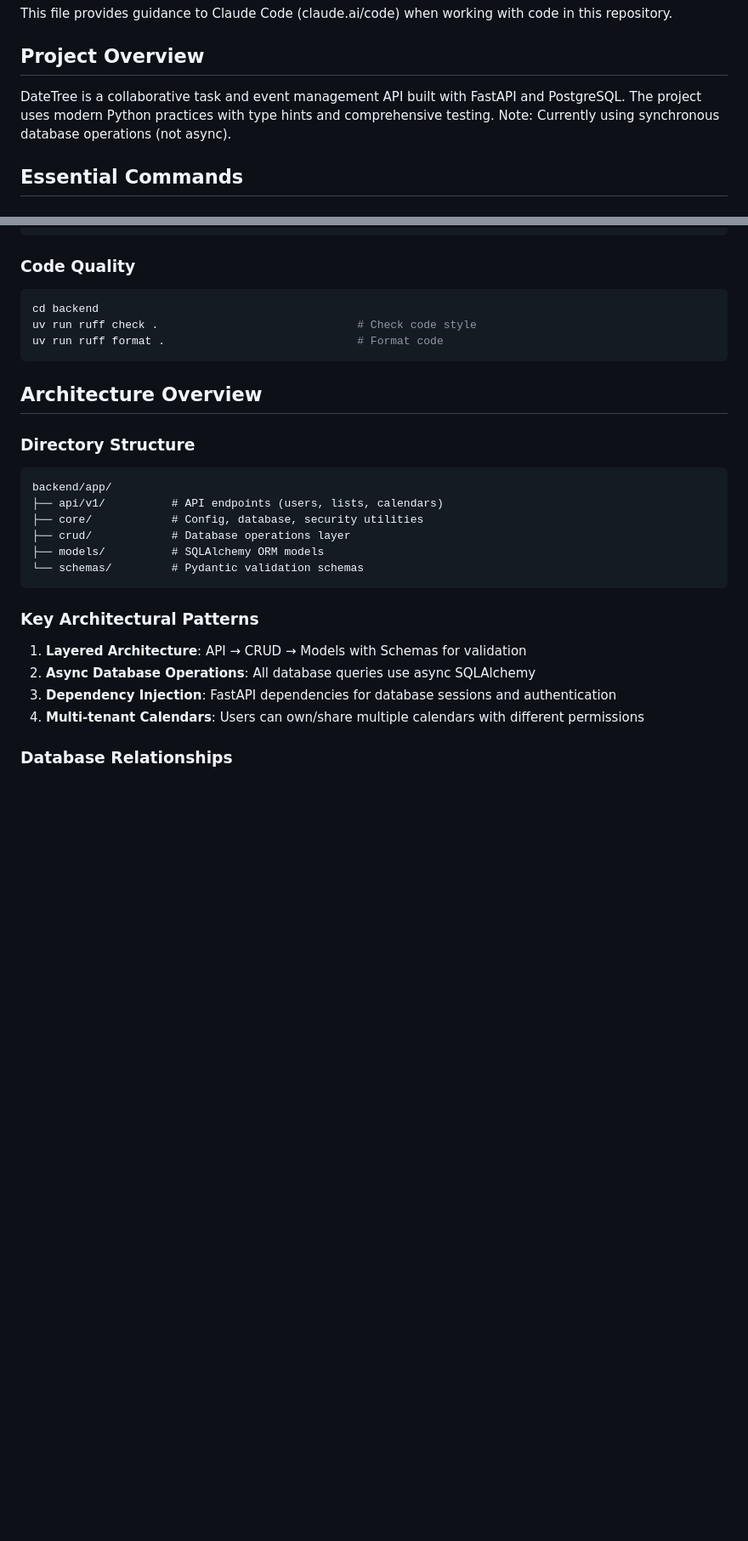
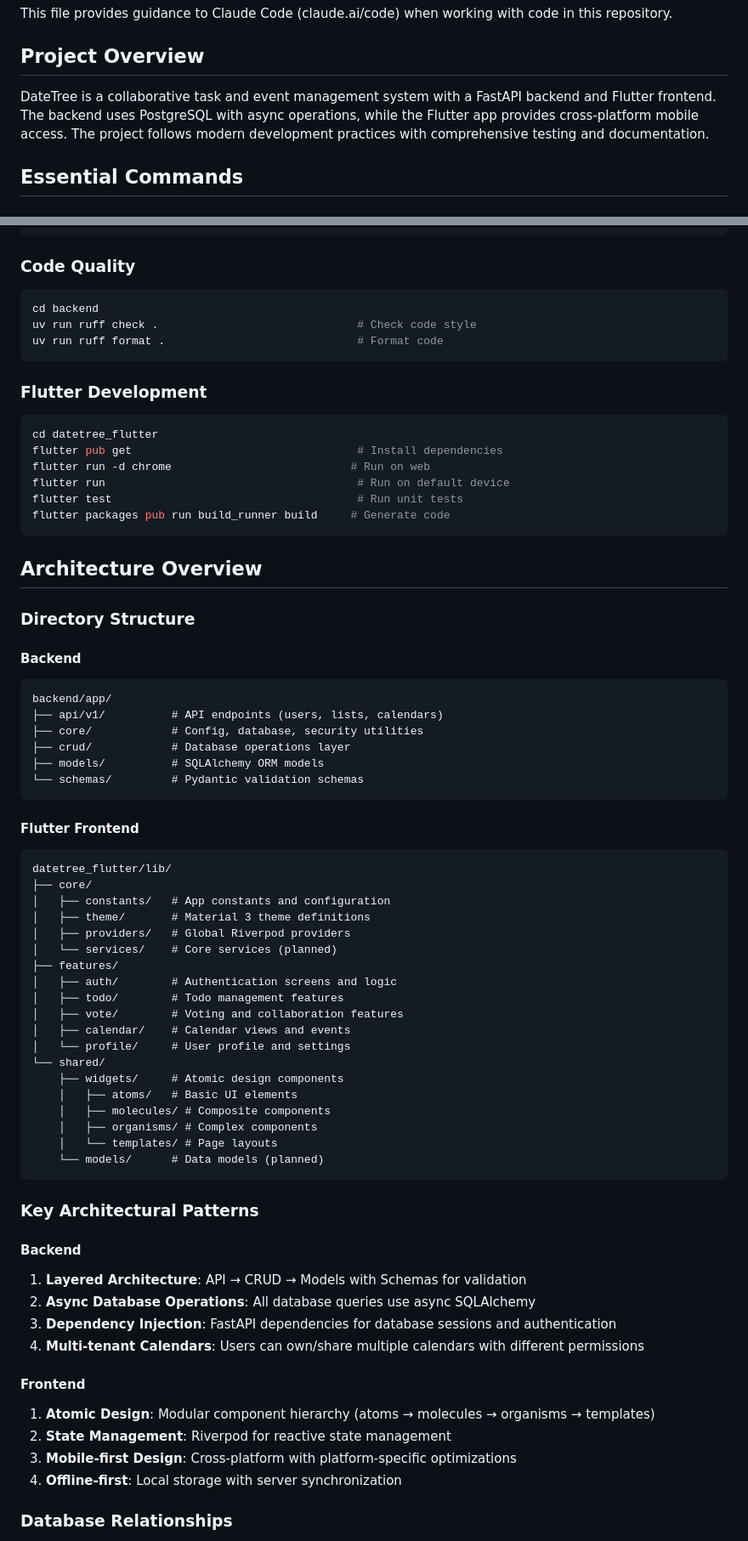
Before and after one commit to IDK-Silver/DateTree, a Markdown page: CLAUDE.md, 2 parts joined by grey strips. Shown at 85% size. Drawn GitHub-style; blank space fills up the shorter version.

````diff
--- a/CLAUDE.md
+++ b/CLAUDE.md
@@ -4,7 +4,7 @@ This file provides guidance to Claude Code (claude.ai/code) when working with co
 
 ## Project Overview
 
-DateTree is a collaborative task and event management API built with FastAPI and PostgreSQL. The project uses modern Python practices with type hints and comprehensive testing. Note: Currently using synchronous database operations (not async).
+DateTree is a collaborative task and event management system with a FastAPI backend and Flutter frontend. The backend uses PostgreSQL with async operations, while the Flutter app provides cross-platform mobile access. The project follows modern development practices with comprehensive testing and documentation.
 
 ## Essential Commands
 
@@ -40,9 +40,21 @@ uv run ruff check .                              # Check code style
 uv run ruff format .                             # Format code
 ```
 
+### Flutter Development
+```bash
+cd datetree_flutter
+flutter pub get                                  # Install dependencies
+flutter run -d chrome                           # Run on web
+flutter run                                      # Run on default device
+flutter test                                     # Run unit tests
+flutter packages pub run build_runner build     # Generate code
+```
+
 ## Architecture Overview
 
 ### Directory Structure
+
+#### Backend
 ```
 backend/app/
 ├── api/v1/          # API endpoints (users, lists, calendars)
@@ -52,12 +64,42 @@ backend/app/
 └── schemas/         # Pydantic validation schemas
 ```
 
+#### Flutter Frontend
+```
+datetree_flutter/lib/
+├── core/
+│   ├── constants/   # App constants and configuration
+│   ├── theme/       # Material 3 theme definitions
+│   ├── providers/   # Global Riverpod providers
+│   └── services/    # Core services (planned)
+├── features/
+│   ├── auth/        # Authentication screens and logic
+│   ├── todo/        # Todo management features
+│   ├── vote/        # Voting and collaboration features
+│   ├── calendar/    # Calendar views and events
+│   └── profile/     # User profile and settings
+└── shared/
+    ├── widgets/     # Atomic design components
+    │   ├── atoms/   # Basic UI elements
+    │   ├── molecules/ # Composite components
+    │   ├── organisms/ # Complex components
+    │   └── templates/ # Page layouts
+    └── models/      # Data models (planned)
+```
+
 ### Key Architectural Patterns
 
+#### Backend
 1. **Layered Architecture**: API → CRUD → Models with Schemas for validation
 2. **Async Database Operations**: All database queries use async SQLAlchemy
 3. **Dependency Injection**: FastAPI dependencies for database sessions and authentication
 4. **Multi-tenant Calendars**: Users can own/share multiple calendars with different permissions
+
+#### Frontend
+1. **Atomic Design**: Modular component hierarchy (atoms → molecules → organisms → templates)
+2. **State Management**: Riverpod for reactive state management
+3. **Mobile-first Design**: Cross-platform with platform-specific optimizations
+4. **Offline-first**: Local storage with server synchronization
 
 ### Database Relationships
 - User ↔ Calendar (many-to-many via UserCalendar with permissions)
````
Also changed, not shown: other parts of CLAUDE.md (+24 -2 lines), README.md (+36 -10 lines), docs/implementation/flutter-frontend-implementation.md (added, +195 -0 lines).
